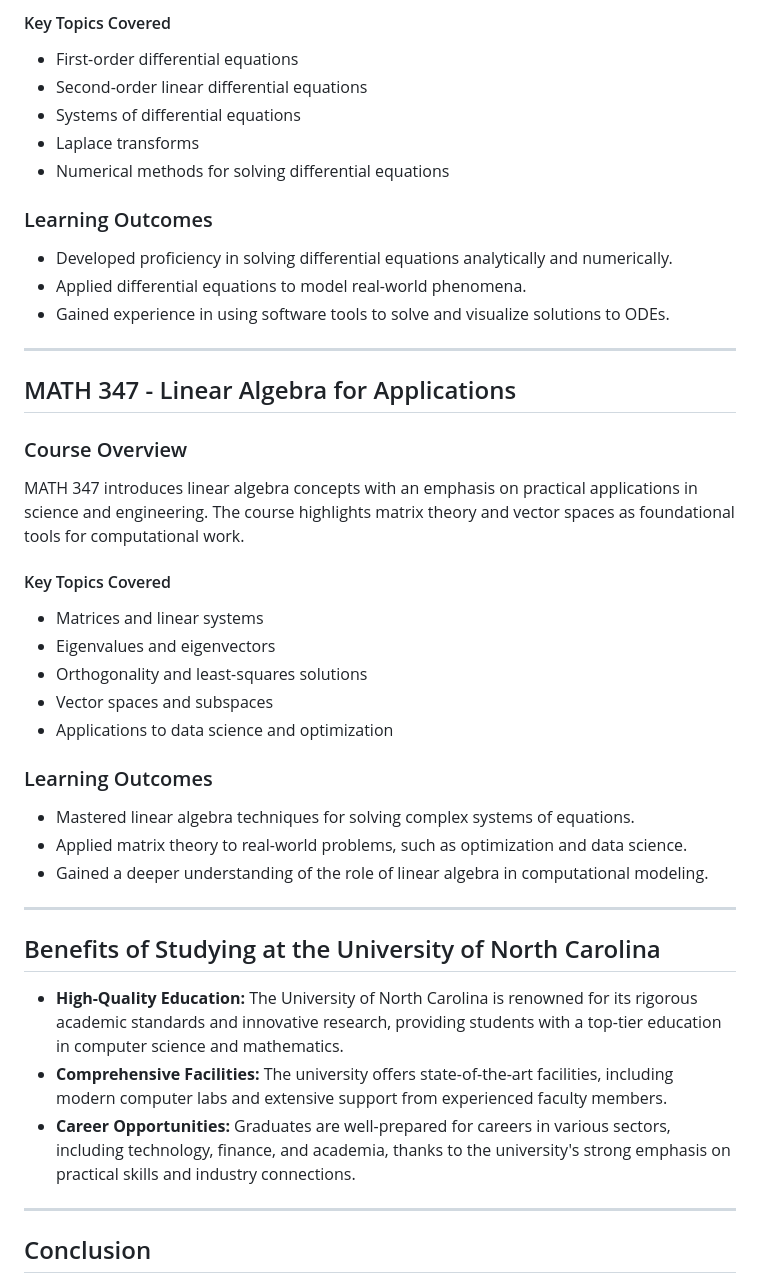
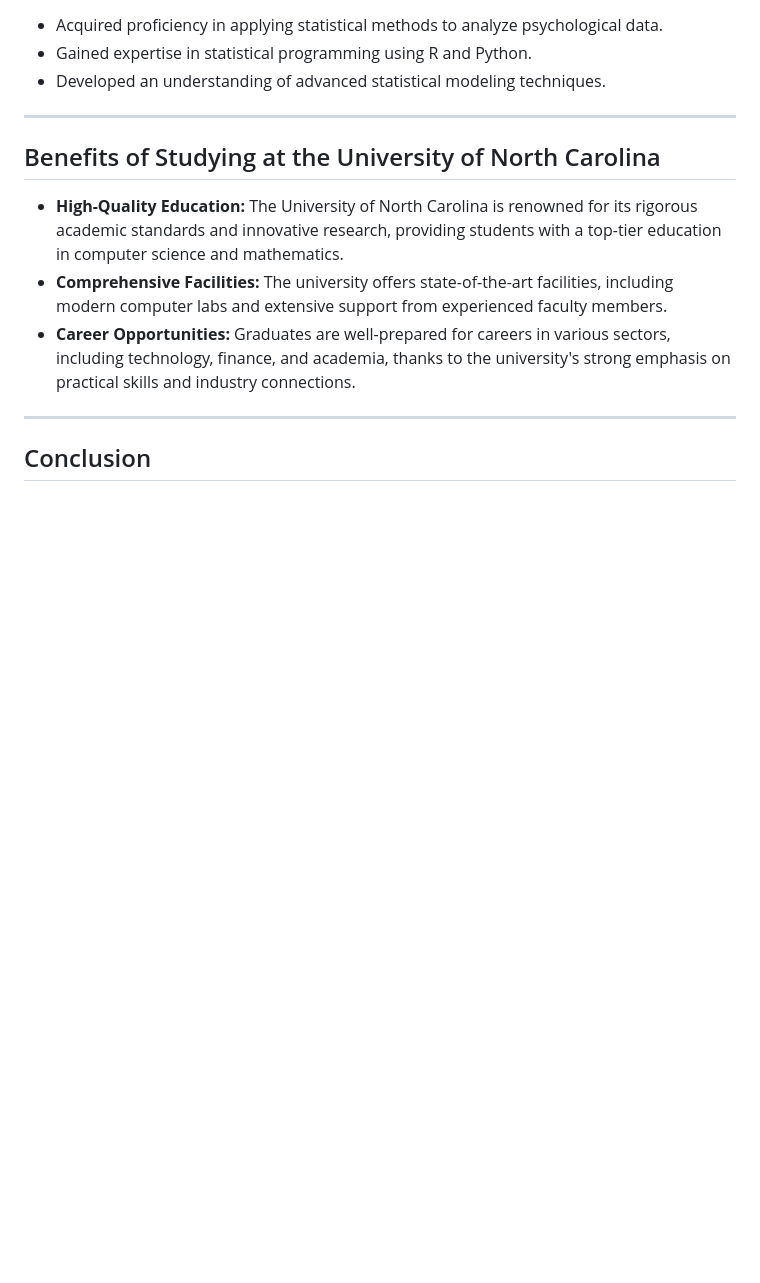
Before and after one commit to sarahuston77/University-of-North-Carolina, a Markdown page: README.md, the part around one of its changes. Rendered like a GitHub page; blank space fills up the shorter version.

```diff
--- a/README.md
+++ b/README.md
@@ -179,38 +162,6 @@ MATH 383 explores ordinary differential equations (ODEs) and their applications
-#### Key Topics Covered
-
-- First-order differential equations
-- Second-order linear differential equations
-- Systems of differential equations
-- Laplace transforms
-- Numerical methods for solving differential equations
-
-### Learning Outcomes
-
-- Developed proficiency in solving differential equations analytically and numerically.
-- Applied differential equations to model real-world phenomena.
-- Gained experience in using software tools to solve and visualize solutions to ODEs.
-
----
-
-## MATH 347 - Linear Algebra for Applications
-
-### Course Overview
-
-MATH 347 introduces linear algebra concepts with an emphasis on practical applications in science and engineering. The course highlights matrix theory and vector spaces as foundational tools for computational work.
-
-#### Key Topics Covered
-
-- Matrices and linear systems
-- Eigenvalues and eigenvectors
-- Orthogonality and least-squares solutions
-- Vector spaces and subspaces
-- Applications to data science and optimization
-
-### Learning Outcomes
-
-- Mastered linear algebra techniques for solving complex systems of equations.
-- Applied matrix theory to real-world problems, such as optimization and data science.
-- Gained a deeper understanding of the role of linear algebra in computational modeling.
+- Acquired proficiency in applying statistical methods to analyze psychological data.
+- Gained expertise in statistical programming using R and Python.
+- Developed an understanding of advanced statistical modeling techniques.
 
 ---
 
```
Also changed, not shown: other parts of README.md (+36 -53 lines).
